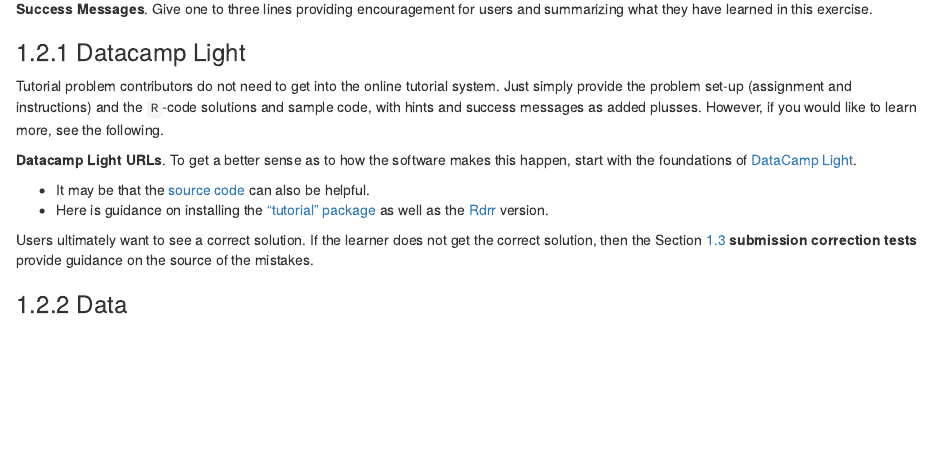
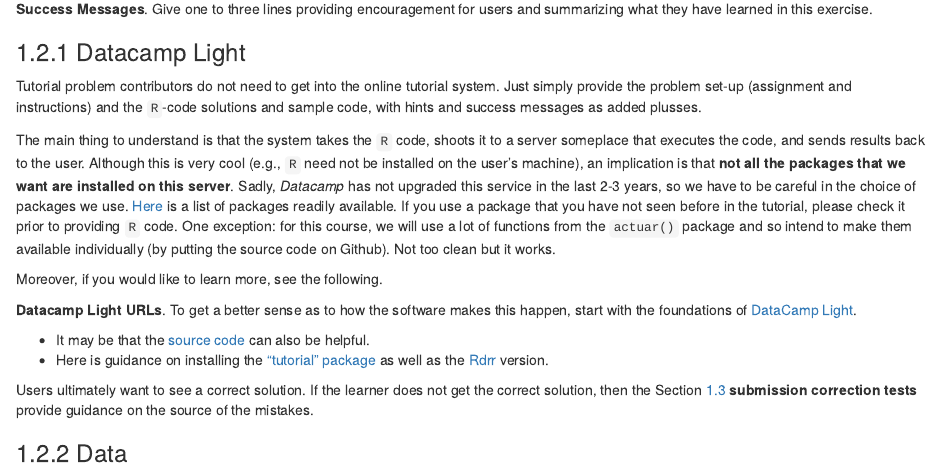
Before and after one commit to OpenActTextDev/LDAShortCourseStrategy, an R Markdown document (Chapters/ContribInstructions.Rmd): the page in a window 1100 px wide, from 1100 px down. Rendered offline with R 4.5, knitr and Pandoc, with nearby package versions; drawn as R Markdown's standard HTML page in place of the format the file asks for.

Commit message:
Package availability Update

```diff
--- a/Chapters/ContribInstructions.Rmd
+++ b/Chapters/ContribInstructions.Rmd
@@ -56,7 +56,11 @@
 
 ### Datacamp Light
 
-Tutorial problem contributors do not need to get into the online tutorial system. Just simply provide the problem set-up (assignment and instructions) and the `R`-code solutions and sample code, with hints and success messages as added plusses. However, if you would like to learn more, see the following.
+Tutorial problem contributors do not need to get into the online tutorial system. Just simply provide the problem set-up (assignment and instructions) and the `R`-code solutions and sample code, with hints and success messages as added plusses.
+
+The main thing to understand is that the system takes the `R` code, shoots it to a server someplace that executes the code, and sends results back to the user. Although this is very cool (e.g., `R` need not be installed on the user's machine), an implication is that **not all the packages that we want are installed on this server**. Sadly, *Datacamp* has not upgraded this service in the last 2-3 years, so we have to be careful in the choice of packages we use. [Here](http://documents.datacamp.com/default_r_packages.txt) is a list of packages readily available. If you use a package that you have not seen before in the tutorial, please check it prior to providing `R` code. One exception: for this course, we will use a lot of functions from the `actuar()` package and so intend to make them available individually (by putting the source code on Github). Not too clean but it works.
+
+Moreover, if you would like to learn more, see the following.
 
 **Datacamp Light URLs**. To get a better sense as to how the software makes this happen, start with the foundations of [DataCamp Light](https://cdn.datacamp.com/dcl-react-prod/index.html).
 
```
Also changed, not shown: docs/search_index.json, 1 other file.
